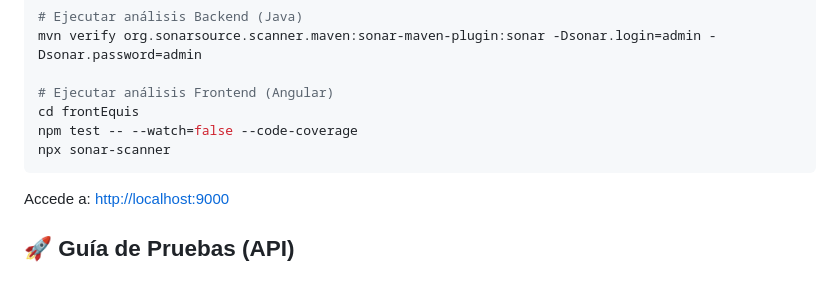
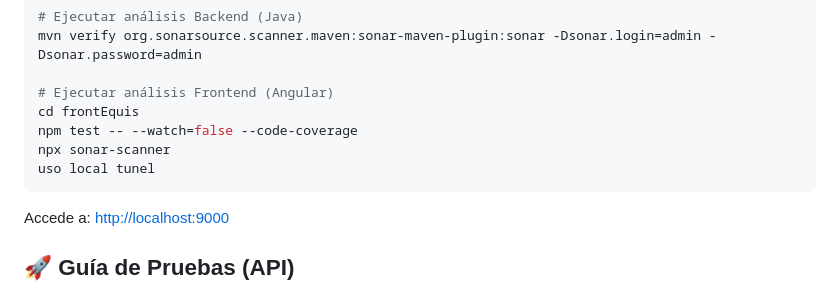
Before and after one commit to silviorosas/naranja-equis, a Markdown page: README.md, the part around the change. Rendered like a GitHub page.

Commit message:
Actualiza file.md

````diff
--- a/README.md
+++ b/README.md
@@ -58,6 +58,7 @@ mvn verify org.sonarsource.scanner.maven:sonar-maven-plugin:sonar -Dsonar.login=
 cd frontEquis
 npm test -- --watch=false --code-coverage
 npx sonar-scanner
+uso local tunel
 ```
 Accede a: [http://localhost:9000](http://localhost:9000)
 
````
